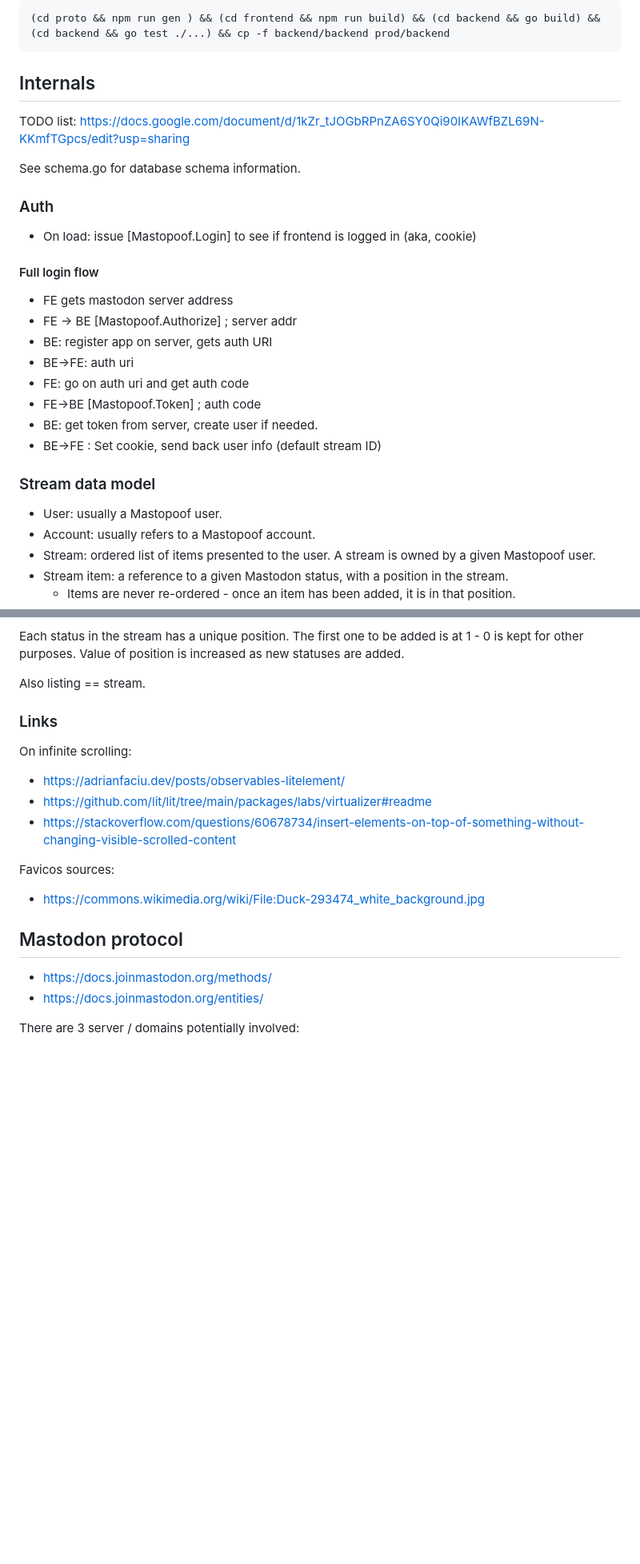
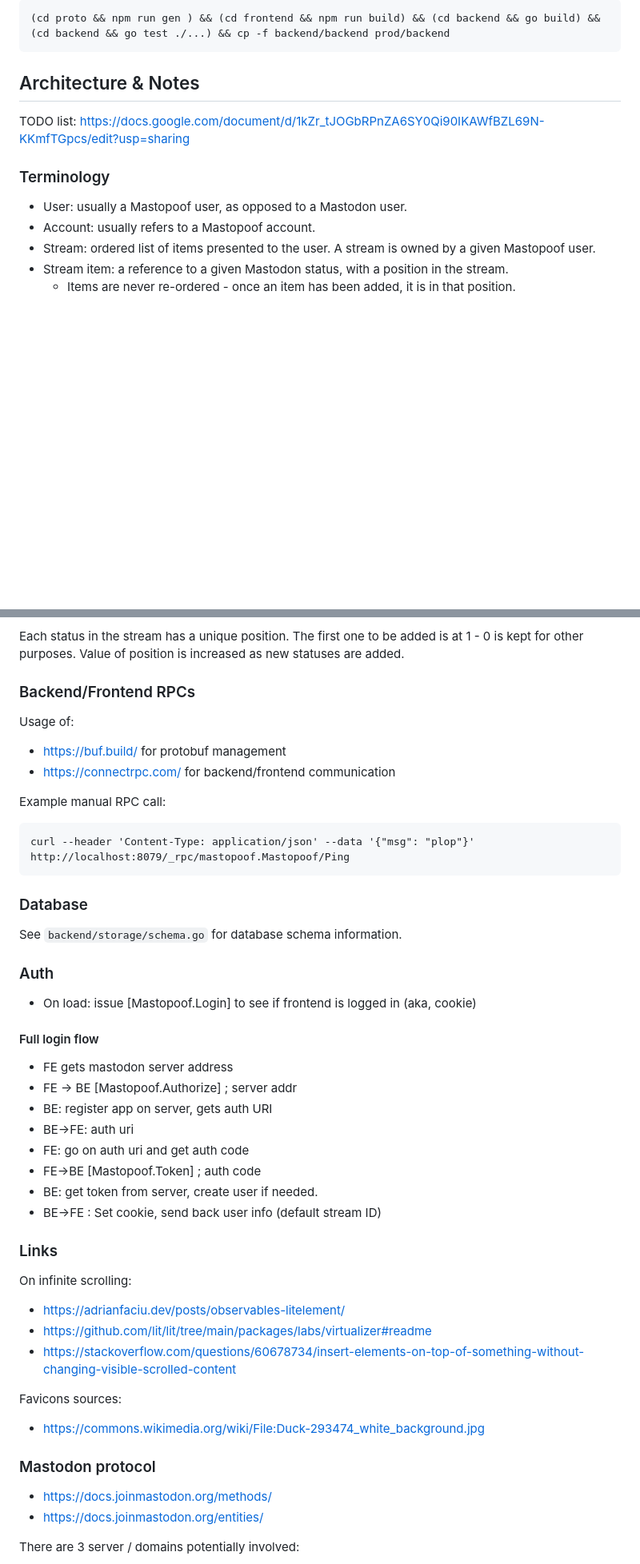
Before and after one commit to Palats/mastopoof, a Markdown page: README.md, 2 parts joined by grey strips. Shown at 80% size. GitHub-like rendering; blank space fills up the shorter version.

````diff
--- a/README.md
+++ b/README.md
@@ -44,29 +72,13 @@ curl --header 'Content-Type: application/json' --data '{"msg": "plop"}' http://l
 (cd proto && npm run gen ) && (cd frontend && npm run build) && (cd backend && go build) && (cd backend && go test ./...) && cp -f backend/backend prod/backend
 ```
 
-## Internals
+## Architecture & Notes
 
 TODO list: https://docs.google.com/document/d/1kZr_tJOGbRPnZA6SY0Qi90IKAWfBZL69N-KKmfTGpcs/edit?usp=sharing
 
-See schema.go for database schema information.
+### Terminology
 
-### Auth
-
- - On load: issue [Mastopoof.Login] to see if frontend is logged in (aka, cookie)
-
-#### Full login flow
- - FE gets mastodon server address
- - FE -> BE [Mastopoof.Authorize] ; server addr
- - BE: register app on server, gets auth URI
- - BE->FE: auth uri
- - FE: go on auth uri and get auth code
- - FE->BE [Mastopoof.Token] ; auth code
- - BE: get token from server, create user if needed.
- - BE->FE : Set cookie, send back user info (default stream ID)
-
-### Stream data model
-
-- User: usually a Mastopoof user.
+- User: usually a Mastopoof user, as opposed to a Mastodon user.
 - Account: usually refers to a Mastopoof account.
 - Stream: ordered list of items presented to the user. A stream is owned by a given Mastopoof user.
 - Stream item: a reference to a given Mastodon status, with a position in the stream.
@@ -105,7 +117,35 @@ Each status in the stream has a unique position. The first one to be added is at
 1 - 0 is kept for other purposes. Value of position is increased as new statuses
 are added.
 
-Also listing == stream.
+### Backend/Frontend RPCs
+
+Usage of:
+ - https://buf.build/ for protobuf management
+ - https://connectrpc.com/ for backend/frontend communication
+
+Example manual RPC call:
+
+```
+curl --header 'Content-Type: application/json' --data '{"msg": "plop"}' http://localhost:8079/_rpc/mastopoof.Mastopoof/Ping
+```
+
+### Database
+
+See `backend/storage/schema.go` for database schema information.
+
+### Auth
+
+ - On load: issue [Mastopoof.Login] to see if frontend is logged in (aka, cookie)
+
+#### Full login flow
+ - FE gets mastodon server address
+ - FE -> BE [Mastopoof.Authorize] ; server addr
+ - BE: register app on server, gets auth URI
+ - BE->FE: auth uri
+ - FE: go on auth uri and get auth code
+ - FE->BE [Mastopoof.Token] ; auth code
+ - BE: get token from server, create user if needed.
+ - BE->FE : Set cookie, send back user info (default stream ID)
 
 ### Links
 
@@ -114,11 +154,11 @@ On infinite scrolling:
  - https://github.com/lit/lit/tree/main/packages/labs/virtualizer#readme
  - https://stackoverflow.com/questions/60678734/insert-elements-on-top-of-something-without-changing-visible-scrolled-content
 
-Favicos sources:
+Favicons sources:
  - https://commons.wikimedia.org/wiki/File:Duck-293474_white_background.jpg
 
 
-## Mastodon protocol
+### Mastodon protocol
 
 - https://docs.joinmastodon.org/methods/
 - https://docs.joinmastodon.org/entities/
````
Also changed, not shown: other parts of README.md (+57 -39 lines).
